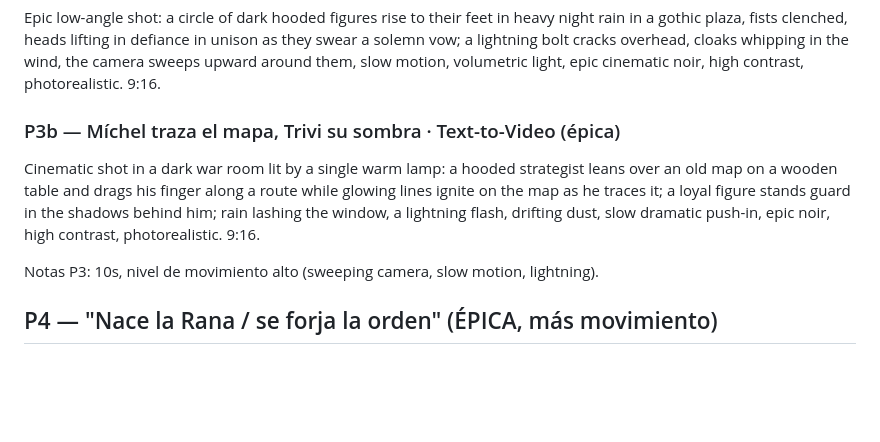
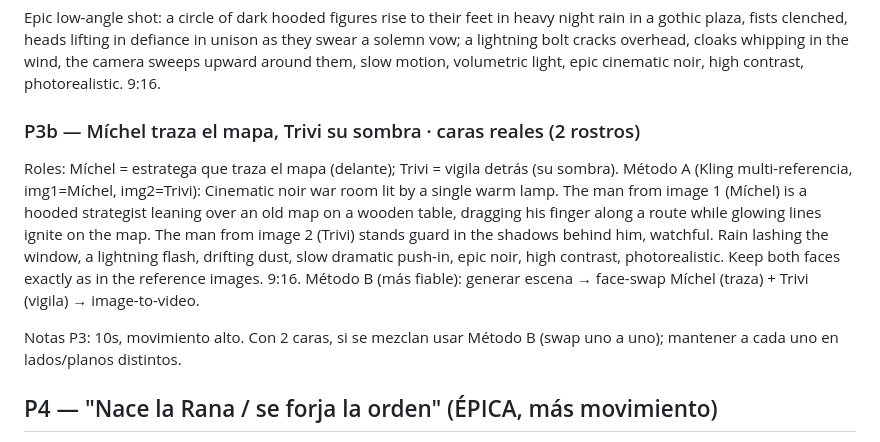
Before and after one commit to miguelAngel299/prueba1, a Markdown page: hoja_rodaje.md, the part around the change. Drawn GitHub-style; blank space fills up the shorter version.

Commit message:
P3b con caras reales de Míchel y Trivi (métodos multi-referencia y face-swap)
Asigna roles (Míchel traza el mapa, Trivi vigila) y documenta dos vías: Kling
multi-referencia (img1/img2) o keyframe + face-swap uno a uno (más fiable con
dos rostros).

Co-Authored-By: Claude Opus 4.8 <noreply@anthropic.com>
Claude-Session: https://claude.ai/code/session_01B4i7a7EVQHks4y7doLHiyT

```diff
--- a/hoja_rodaje.md
+++ b/hoja_rodaje.md
@@ -48,10 +48,13 @@ Personajes: Míchel (Estratega) y Trivi (Mano Derecha) → siluetas encapuchadas
 ### P3a — El pacto bajo la lluvia · Text-to-Video (épica)
 Epic low-angle shot: a circle of dark hooded figures rise to their feet in heavy night rain in a gothic plaza, fists clenched, heads lifting in defiance in unison as they swear a solemn vow; a lightning bolt cracks overhead, cloaks whipping in the wind, the camera sweeps upward around them, slow motion, volumetric light, epic cinematic noir, high contrast, photorealistic. 9:16.
 
-### P3b — Míchel traza el mapa, Trivi su sombra · Text-to-Video (épica)
-Cinematic shot in a dark war room lit by a single warm lamp: a hooded strategist leans over an old map on a wooden table and drags his finger along a route while glowing lines ignite on the map as he traces it; a loyal figure stands guard in the shadows behind him; rain lashing the window, a lightning flash, drifting dust, slow dramatic push-in, epic noir, high contrast, photorealistic. 9:16.
+### P3b — Míchel traza el mapa, Trivi su sombra · caras reales (2 rostros)
+Roles: Míchel = estratega que traza el mapa (delante); Trivi = vigila detrás (su sombra).
+Método A (Kling multi-referencia, img1=Míchel, img2=Trivi):
+Cinematic noir war room lit by a single warm lamp. The man from image 1 (Míchel) is a hooded strategist leaning over an old map on a wooden table, dragging his finger along a route while glowing lines ignite on the map. The man from image 2 (Trivi) stands guard in the shadows behind him, watchful. Rain lashing the window, a lightning flash, drifting dust, slow dramatic push-in, epic noir, high contrast, photorealistic. Keep both faces exactly as in the reference images. 9:16.
+Método B (más fiable): generar escena → face-swap Míchel (traza) + Trivi (vigila) → image-to-video.
 
-Notas P3: 10s, nivel de movimiento alto (sweeping camera, slow motion, lightning).
+Notas P3: 10s, movimiento alto. Con 2 caras, si se mezclan usar Método B (swap uno a uno); mantener a cada uno en lados/planos distintos.
 
 ## P4 — "Nace la Rana / se forja la orden" (ÉPICA, más movimiento)
 VO: "No reuní a un grupo. Forjé una sombra… y me puse a su frente. Grabé el símbolo en mi pecho: la rana lila. Y la ciudad aprendió a susurrar mi nombre. A mi lado, Chema guardó las llaves; Abel, el primero en jurar; y de tierras lejanas, los gigantes: Malick y Sekou."
```
